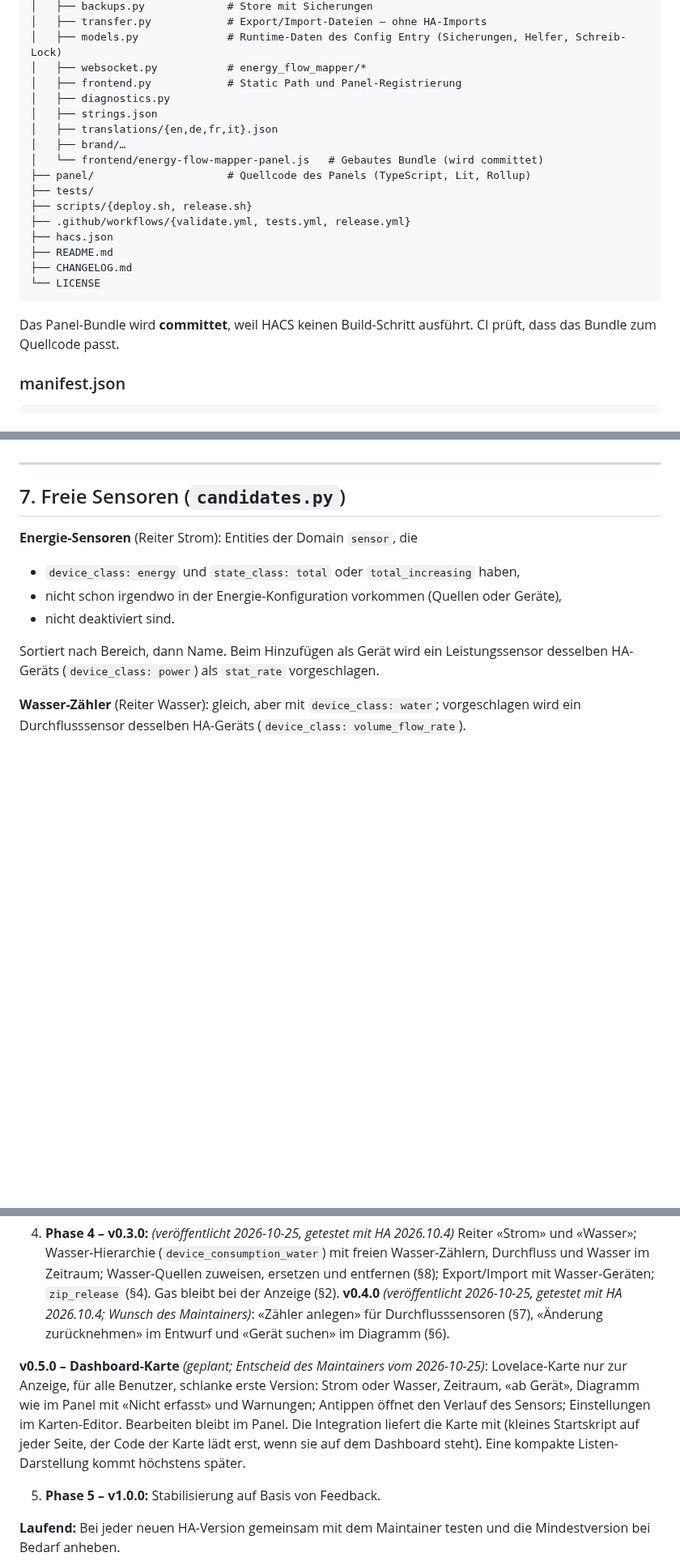
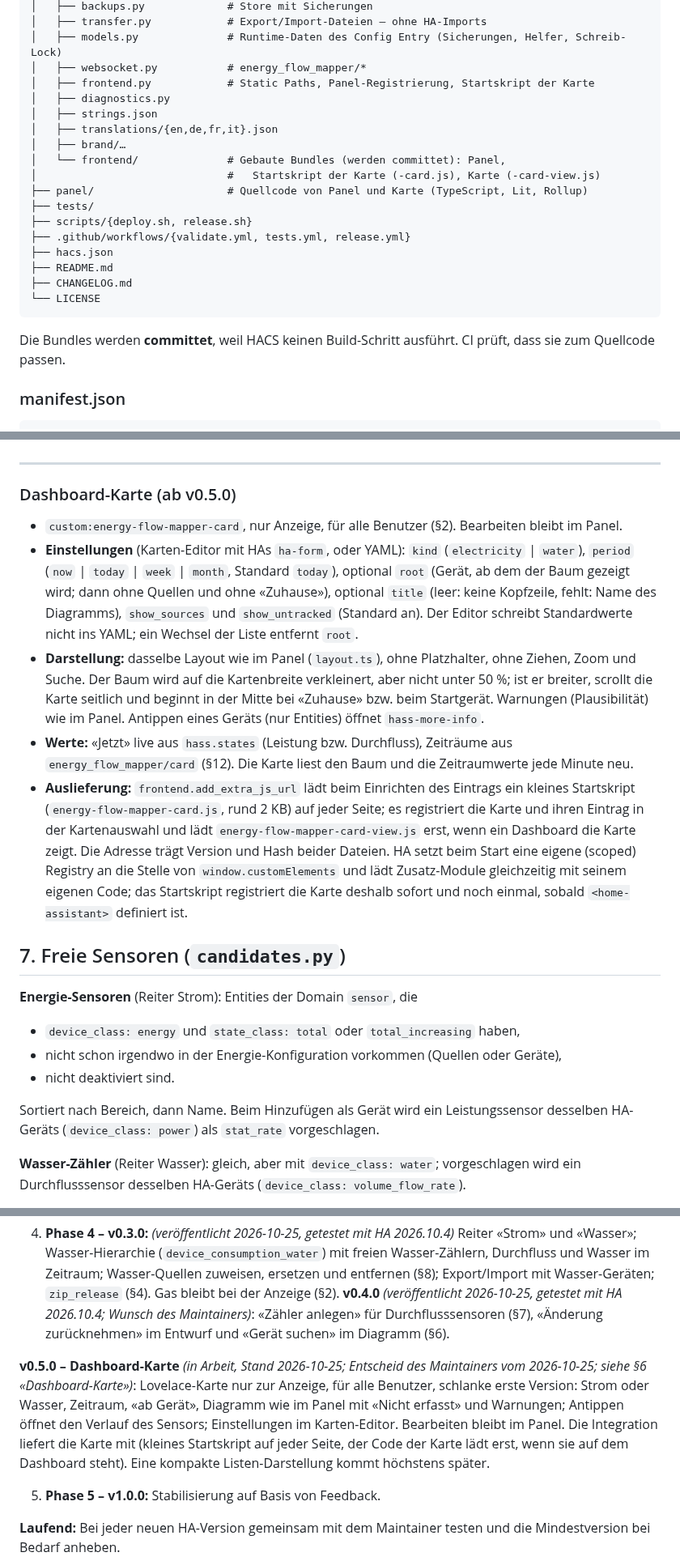
Before and after one commit to Skylolerr/ha-energy-flow-mapper, a Markdown page: SPEC.md, 3 parts joined by grey strips. Shown at 81% size. GitHub-like rendering; blank space fills up the shorter version.

````diff
--- a/SPEC.md
+++ b/SPEC.md
@@ -110,13 +110,14 @@ ha-energy-flow-mapper/
 │   ├── transfer.py            # Export/Import-Dateien – ohne HA-Imports
 │   ├── models.py              # Runtime-Daten des Config Entry (Sicherungen, Helfer, Schreib-Lock)
 │   ├── websocket.py           # energy_flow_mapper/*
-│   ├── frontend.py            # Static Path und Panel-Registrierung
+│   ├── frontend.py            # Static Paths, Panel-Registrierung, Startskript der Karte
 │   ├── diagnostics.py
 │   ├── strings.json
 │   ├── translations/{en,de,fr,it}.json
 │   ├── brand/…
-│   └── frontend/energy-flow-mapper-panel.js   # Gebautes Bundle (wird committet)
-├── panel/                     # Quellcode des Panels (TypeScript, Lit, Rollup)
+│   └── frontend/              # Gebaute Bundles (werden committet): Panel,
+│                              #   Startskript der Karte (-card.js), Karte (-card-view.js)
+├── panel/                     # Quellcode von Panel und Karte (TypeScript, Lit, Rollup)
 ├── tests/
 ├── scripts/{deploy.sh, release.sh}
 ├── .github/workflows/{validate.yml, tests.yml, release.yml}
@@ -126,7 +127,7 @@ ha-energy-flow-mapper/
 └── LICENSE
 ```
 
-Das Panel-Bundle wird **committet**, weil HACS keinen Build-Schritt ausführt. CI prüft, dass das Bundle zum Quellcode passt.
+Die Bundles werden **committet**, weil HACS keinen Build-Schritt ausführt. CI prüft, dass sie zum Quellcode passen.
 
 ### manifest.json
 
@@ -220,6 +221,14 @@ HACS installiert das ZIP des Releases (`zip_release`, ab v0.3.0); GitHub zählt
 - **Nicht erfasst:** Unter jedem Gerät mit Kindern erscheint ein gestrichelter Block «Nicht erfasst» mit `eigener Wert − Summe Kinder` (live und im Zeitraum). Er ist nicht ziehbar und wird nicht gespeichert.
 
 ---
+
+### Dashboard-Karte (ab v0.5.0)
+
+- `custom:energy-flow-mapper-card`, nur Anzeige, für alle Benutzer (§2). Bearbeiten bleibt im Panel.
+- **Einstellungen** (Karten-Editor mit HAs `ha-form`, oder YAML): `kind` (`electricity` | `water`), `period` (`now` | `today` | `week` | `month`, Standard `today`), optional `root` (Gerät, ab dem der Baum gezeigt wird; dann ohne Quellen und ohne «Zuhause»), optional `title` (leer: keine Kopfzeile, fehlt: Name des Diagramms), `show_sources` und `show_untracked` (Standard an). Der Editor schreibt Standardwerte nicht ins YAML; ein Wechsel der Liste entfernt `root`.
+- **Darstellung:** dasselbe Layout wie im Panel (`layout.ts`), ohne Platzhalter, ohne Ziehen, Zoom und Suche. Der Baum wird auf die Kartenbreite verkleinert, aber nicht unter 50 %; ist er breiter, scrollt die Karte seitlich und beginnt in der Mitte bei «Zuhause» bzw. beim Startgerät. Warnungen (Plausibilität) wie im Panel. Antippen eines Geräts (nur Entities) öffnet `hass-more-info`.
+- **Werte:** «Jetzt» live aus `hass.states` (Leistung bzw. Durchfluss), Zeiträume aus `energy_flow_mapper/card` (§12). Die Karte liest den Baum und die Zeitraumwerte jede Minute neu.
+- **Auslieferung:** `frontend.add_extra_js_url` lädt beim Einrichten des Eintrags ein kleines Startskript (`energy-flow-mapper-card.js`, rund 2 KB) auf jeder Seite; es registriert die Karte und ihren Eintrag in der Kartenauswahl und lädt `energy-flow-mapper-card-view.js` erst, wenn ein Dashboard die Karte zeigt. Die Adresse trägt Version und Hash beider Dateien. HA setzt beim Start eine eigene (scoped) Registry an die Stelle von `window.customElements` und lädt Zusatz-Module gleichzeitig mit seinem eigenen Code; das Startskript registriert die Karte deshalb sofort und noch einmal, sobald `<home-assistant>` definiert ist.
 
 ## 7. Freie Sensoren (`candidates.py`)
 
@@ -390,7 +400,7 @@ Wie bei Daily Challenge: `scripts/deploy.sh` baut das Panel und kopiert `custom_
 4. **Phase 4 – v0.3.0:** *(veröffentlicht 2026-10-25, getestet mit HA 2026.10.4)* Reiter «Strom» und «Wasser»; Wasser-Hierarchie (`device_consumption_water`) mit freien Wasser-Zählern, Durchfluss und Wasser im Zeitraum; Wasser-Quellen zuweisen, ersetzen und entfernen (§8); Export/Import mit Wasser-Geräten; `zip_release` (§4). Gas bleibt bei der Anzeige (§2).
 **v0.4.0** *(veröffentlicht 2026-10-25, getestet mit HA 2026.10.4; Wunsch des Maintainers)*: «Zähler anlegen» für Durchflusssensoren (§7), «Änderung zurücknehmen» im Entwurf und «Gerät suchen» im Diagramm (§6).
 
-**v0.5.0 – Dashboard-Karte** *(geplant; Entscheid des Maintainers vom 2026-10-25)*: Lovelace-Karte nur zur Anzeige, für alle Benutzer, schlanke erste Version: Strom oder Wasser, Zeitraum, «ab Gerät», Diagramm wie im Panel mit «Nicht erfasst» und Warnungen; Antippen öffnet den Verlauf des Sensors; Einstellungen im Karten-Editor. Bearbeiten bleibt im Panel. Die Integration liefert die Karte mit (kleines Startskript auf jeder Seite, der Code der Karte lädt erst, wenn sie auf dem Dashboard steht). Eine kompakte Listen-Darstellung kommt höchstens später.
+**v0.5.0 – Dashboard-Karte** *(in Arbeit, Stand 2026-10-25; Entscheid des Maintainers vom 2026-10-25; siehe §6 «Dashboard-Karte»)*: Lovelace-Karte nur zur Anzeige, für alle Benutzer, schlanke erste Version: Strom oder Wasser, Zeitraum, «ab Gerät», Diagramm wie im Panel mit «Nicht erfasst» und Warnungen; Antippen öffnet den Verlauf des Sensors; Einstellungen im Karten-Editor. Bearbeiten bleibt im Panel. Die Integration liefert die Karte mit (kleines Startskript auf jeder Seite, der Code der Karte lädt erst, wenn sie auf dem Dashboard steht). Eine kompakte Listen-Darstellung kommt höchstens später.
 
 5. **Phase 5 – v1.0.0:** Stabilisierung auf Basis von Feedback.
 
````
Also changed, not shown: other parts of SPEC.md (+1 -0 lines), CHANGELOG.md (+10 -0 lines), README.md (+34 -0 lines), docs/images/card-dark.png (added), docs/images/card-light.png (added).
